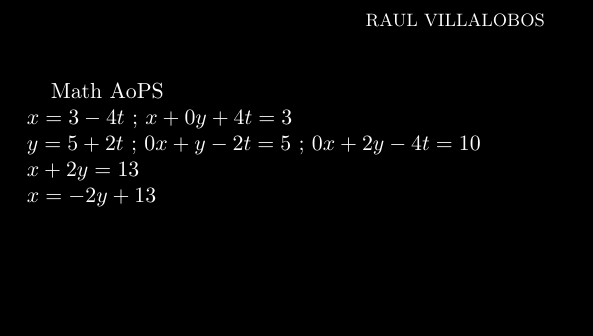
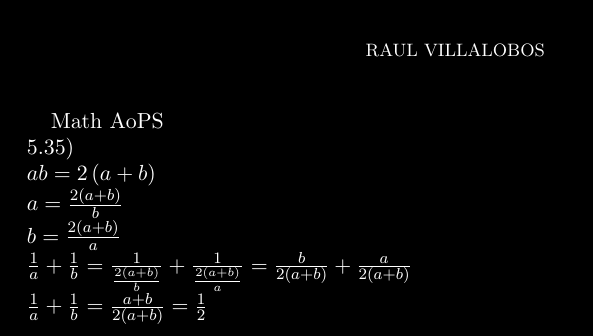
Before and after one commit to raulvillajr95/fcc-lessons, a LaTeX paper (practice.tex): part of the page, cut so that both start at the same text, the shorter picture padded with empty space. Compiled offline with pdfLaTeX.

Commit message:
CW Case-sensitive! (done)

```diff
--- a/practice.tex
+++ b/practice.tex
@@ -21,17 +22,23 @@ Math AoPS \newline
 $
-x = 3 - 4t \text{ ; }
-x + 0y + 4t = 3
+ab = 2\left(a + b\right)
 $ \newline
 $
-y = 5 + 2t \text{ ; }
-0x + y - 2t = 5 \text{ ; }
-0x + 2y - 4t = 10
+a = \frac{2\left(a + b\right)}{b}
 $ \newline
 $
-x + 2y = 13
+b = \frac{2\left(a + b\right)}{a}
 $ \newline
 $
-x = -2y + 13
+\frac{1}{a} + \frac{1}{b}
+= \frac{1}{\frac{2\left(a + b\right)}{b}} +
+\frac{1}{\frac{2\left(a + b\right)}{a}}
+= \frac{b}{2\left(a + b\right)} +
+\frac{a}{2\left(a + b\right)}
+$ \newline
+$
+\frac{1}{a} + \frac{1}{b}
+= \frac{a + b}{2\left(a + b\right)}
+= \frac{1}{2}
 $ \newline
 
 \end{document}
```
Also changed, not shown: practice.pdf, practice.tex (1 more changed lines), 5 other files.
